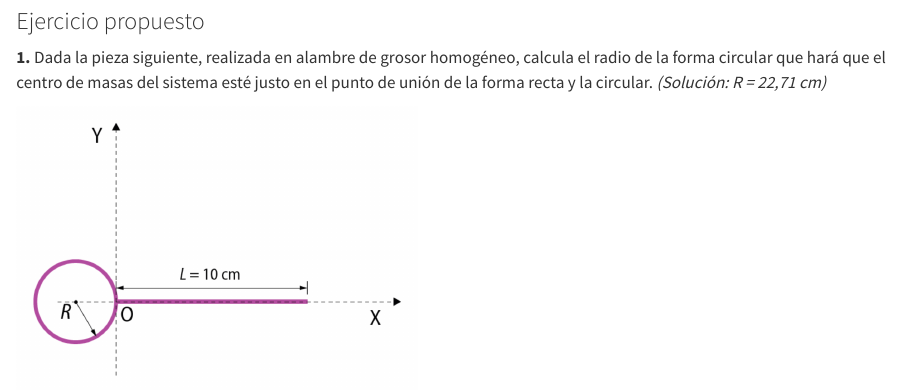
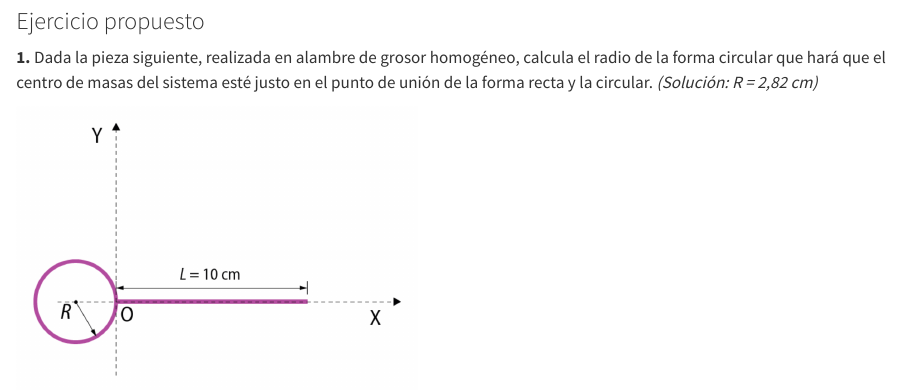
Before and after one commit to joselugarEducaAnd/2teci-estructuras, a Quarto document (03_calculos_basicos.qmd): the page in a window 1100 px wide, from 2080 px down. Rendered offline with R 4.5, knitr and Pandoc in place of Quarto, with nearby package versions.

Commit message:
Corregida solución a ejercicio centro de fgravcedad

```diff
--- a/03_calculos_basicos.qmd
+++ b/03_calculos_basicos.qmd
@@ -75,7 +75,7 @@ $$Y_{G}=\frac{\sum S_{i} \cdot Y_{i}}{S} = \frac{S_{CH} \cdot Y_{CH} + S_{O} \cd
 
 ### Ejercicio propuesto
 
-**1.** Dada la pieza siguiente, realizada en alambre de grosor homogéneo, calcula el radio de la forma circular que hará que el centro de masas del sistema esté justo en el punto de unión de la forma recta y la circular. *(Solución: R = 22,71 cm)*
+**1.** Dada la pieza siguiente, realizada en alambre de grosor homogéneo, calcula el radio de la forma circular que hará que el centro de masas del sistema esté justo en el punto de unión de la forma recta y la circular. *(Solución: R = 2,82 cm)*
 
 ![Ejercicio propuesto 1](media/ejercicio2.png){width="399" fig-align="center"}
 
```
Also changed, not shown: docs/search.json, 3 other files.
